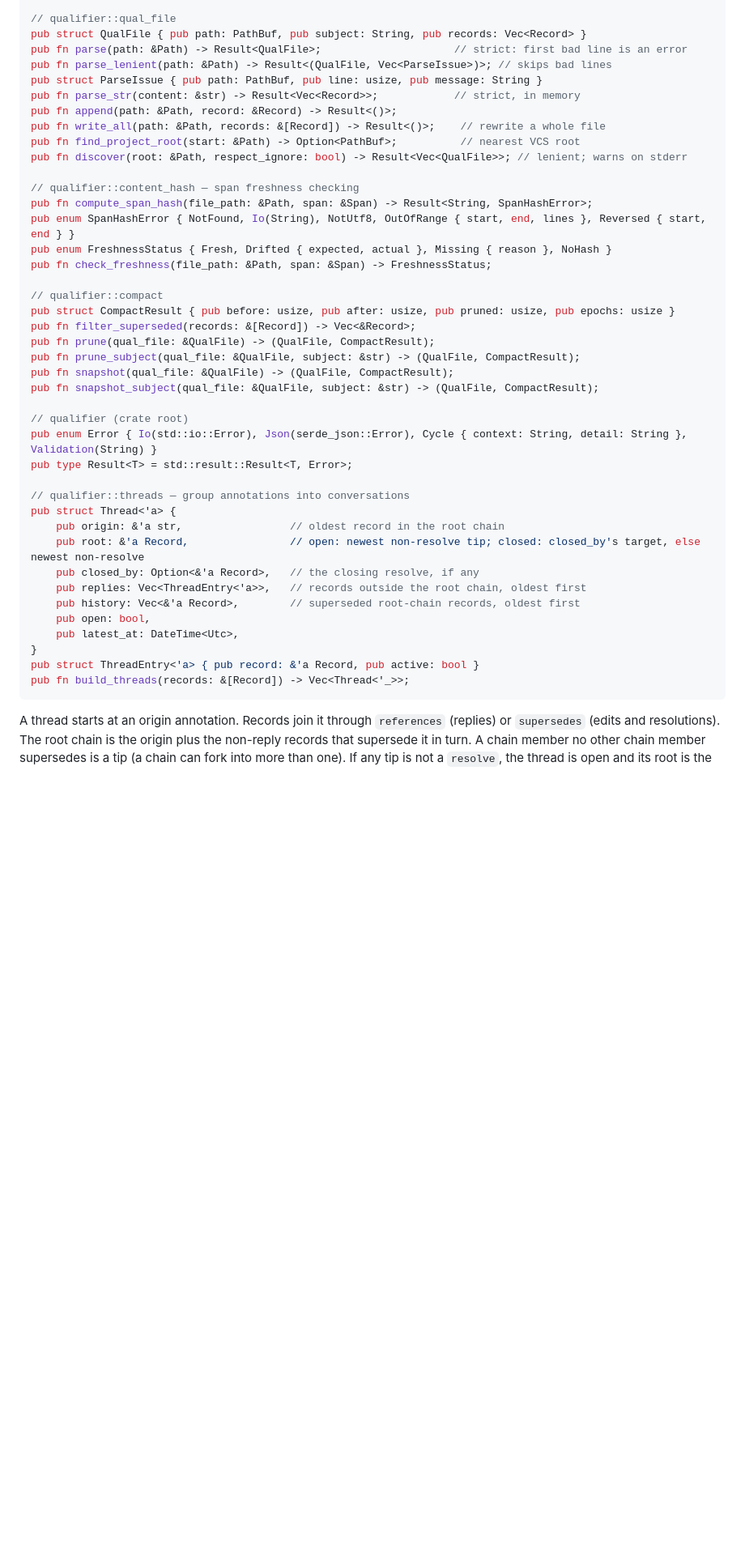
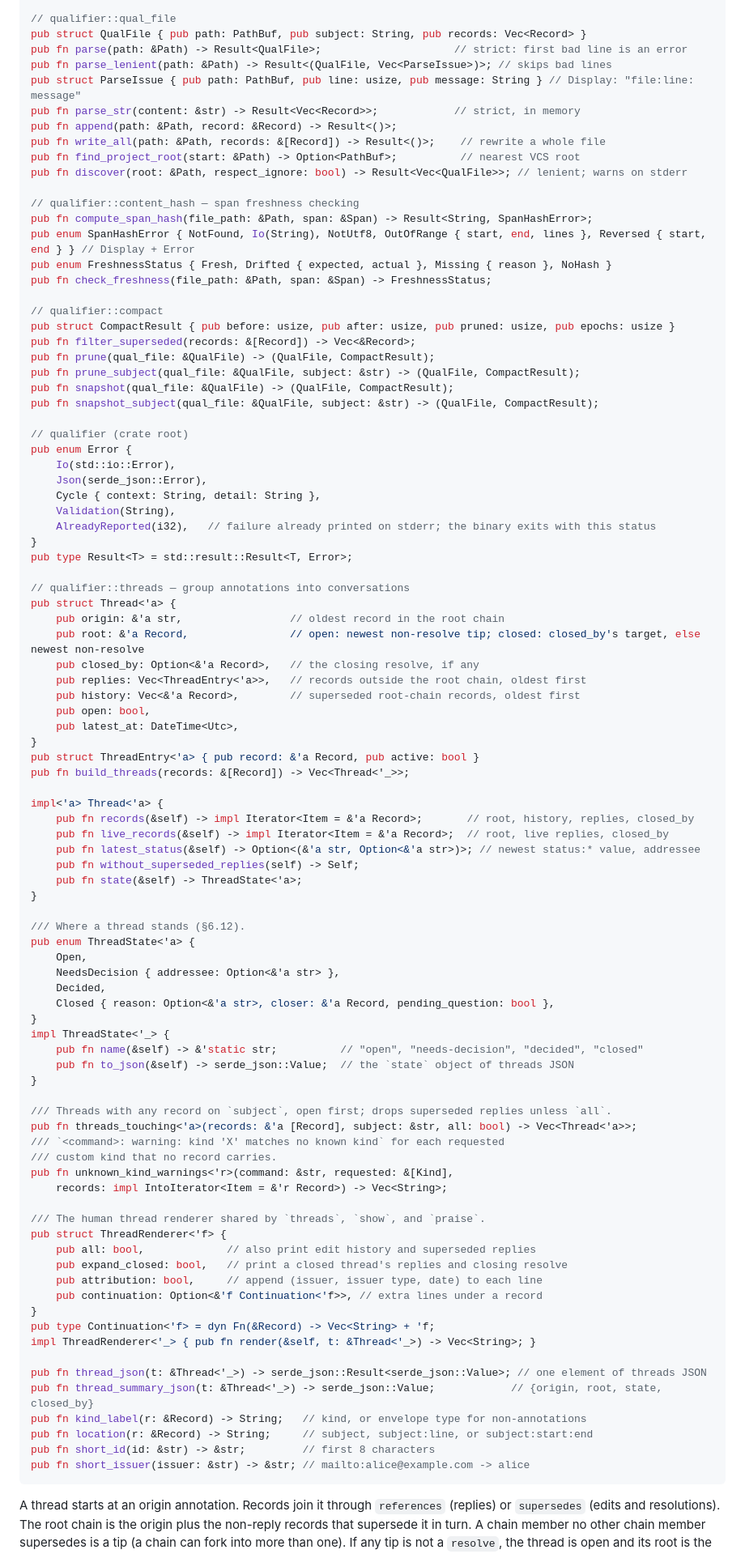
Before and after one commit to empathic/qualifier, a Markdown page: SPEC.md, the part around one of its changes. Shown at 81% size. GitHub-like rendering; blank space fills up the shorter version.

Commit message:
docs(spec): list the thread-state, rendering and Error::AlreadyReported items in the §7 library surface

````diff
--- a/SPEC.md
+++ b/SPEC.md
@@ -1644,7 +1646,7 @@ pub fn finalize_record(record: Record) -> Record;
 pub struct QualFile { pub path: PathBuf, pub subject: String, pub records: Vec<Record> }
 pub fn parse(path: &Path) -> Result<QualFile>;                     // strict: first bad line is an error
 pub fn parse_lenient(path: &Path) -> Result<(QualFile, Vec<ParseIssue>)>; // skips bad lines
-pub struct ParseIssue { pub path: PathBuf, pub line: usize, pub message: String }
+pub struct ParseIssue { pub path: PathBuf, pub line: usize, pub message: String } // Display: "file:line: message"
 pub fn parse_str(content: &str) -> Result<Vec<Record>>;            // strict, in memory
 pub fn append(path: &Path, record: &Record) -> Result<()>;
 pub fn write_all(path: &Path, records: &[Record]) -> Result<()>;    // rewrite a whole file
@@ -1653,7 +1655,7 @@ pub fn discover(root: &Path, respect_ignore: bool) -> Result<Vec<QualFile>>; //
 
 // qualifier::content_hash — span freshness checking
 pub fn compute_span_hash(file_path: &Path, span: &Span) -> Result<String, SpanHashError>;
-pub enum SpanHashError { NotFound, Io(String), NotUtf8, OutOfRange { start, end, lines }, Reversed { start, end } }
+pub enum SpanHashError { NotFound, Io(String), NotUtf8, OutOfRange { start, end, lines }, Reversed { start, end } } // Display + Error
 pub enum FreshnessStatus { Fresh, Drifted { expected, actual }, Missing { reason }, NoHash }
 pub fn check_freshness(file_path: &Path, span: &Span) -> FreshnessStatus;
 
@@ -1666,7 +1668,13 @@ pub fn snapshot(qual_file: &QualFile) -> (QualFile, CompactResult);
 pub fn snapshot_subject(qual_file: &QualFile, subject: &str) -> (QualFile, CompactResult);
 
 // qualifier (crate root)
-pub enum Error { Io(std::io::Error), Json(serde_json::Error), Cycle { context: String, detail: String }, Validation(String) }
+pub enum Error {
+    Io(std::io::Error),
+    Json(serde_json::Error),
+    Cycle { context: String, detail: String },
+    Validation(String),
+    AlreadyReported(i32),   // failure already printed on stderr; the binary exits with this status
+}
 pub type Result<T> = std::result::Result<T, Error>;
 
 // qualifier::threads — group annotations into conversations
@@ -1681,6 +1689,50 @@ pub struct Thread<'a> {
 }
 pub struct ThreadEntry<'a> { pub record: &'a Record, pub active: bool }
 pub fn build_threads(records: &[Record]) -> Vec<Thread<'_>>;
+
+impl<'a> Thread<'a> {
+    pub fn records(&self) -> impl Iterator<Item = &'a Record>;       // root, history, replies, closed_by
+    pub fn live_records(&self) -> impl Iterator<Item = &'a Record>;  // root, live replies, closed_by
+    pub fn latest_status(&self) -> Option<(&'a str, Option<&'a str>)>; // newest status:* value, addressee
+    pub fn without_superseded_replies(self) -> Self;
+    pub fn state(&self) -> ThreadState<'a>;
+}
+
+/// Where a thread stands (§6.12).
+pub enum ThreadState<'a> {
+    Open,
+    NeedsDecision { addressee: Option<&'a str> },
+    Decided,
+    Closed { reason: Option<&'a str>, closer: &'a Record, pending_question: bool },
+}
+impl ThreadState<'_> {
+    pub fn name(&self) -> &'static str;          // "open", "needs-decision", "decided", "closed"
+    pub fn to_json(&self) -> serde_json::Value;  // the `state` object of threads JSON
+}
+
+/// Threads with any record on `subject`, open first; drops superseded replies unless `all`.
+pub fn threads_touching<'a>(records: &'a [Record], subject: &str, all: bool) -> Vec<Thread<'a>>;
+/// `<command>: warning: kind 'X' matches no known kind` for each requested
+/// custom kind that no record carries.
+pub fn unknown_kind_warnings<'r>(command: &str, requested: &[Kind],
+    records: impl IntoIterator<Item = &'r Record>) -> Vec<String>;
+
+/// The human thread renderer shared by `threads`, `show`, and `praise`.
+pub struct ThreadRenderer<'f> {
+    pub all: bool,             // also print edit history and superseded replies
+    pub expand_closed: bool,   // print a closed thread's replies and closing resolve
+    pub attribution: bool,     // append (issuer, issuer type, date) to each line
+    pub continuation: Option<&'f Continuation<'f>>, // extra lines under a record
+}
+pub type Continuation<'f> = dyn Fn(&Record) -> Vec<String> + 'f;
+impl ThreadRenderer<'_> { pub fn render(&self, t: &Thread<'_>) -> Vec<String>; }
+
+pub fn thread_json(t: &Thread<'_>) -> serde_json::Result<serde_json::Value>; // one element of threads JSON
+pub fn thread_summary_json(t: &Thread<'_>) -> serde_json::Value;            // {origin, root, state, closed_by}
+pub fn kind_label(r: &Record) -> String;   // kind, or envelope type for non-annotations
+pub fn location(r: &Record) -> String;     // subject, subject:line, or subject:start:end
+pub fn short_id(id: &str) -> &str;         // first 8 characters
+pub fn short_issuer(issuer: &str) -> &str; // mailto:alice@example.com -> alice
 ```
 
 A thread starts at an origin annotation. Records join it through
````
Also changed, not shown: other parts of SPEC.md (+2 -0 lines).
